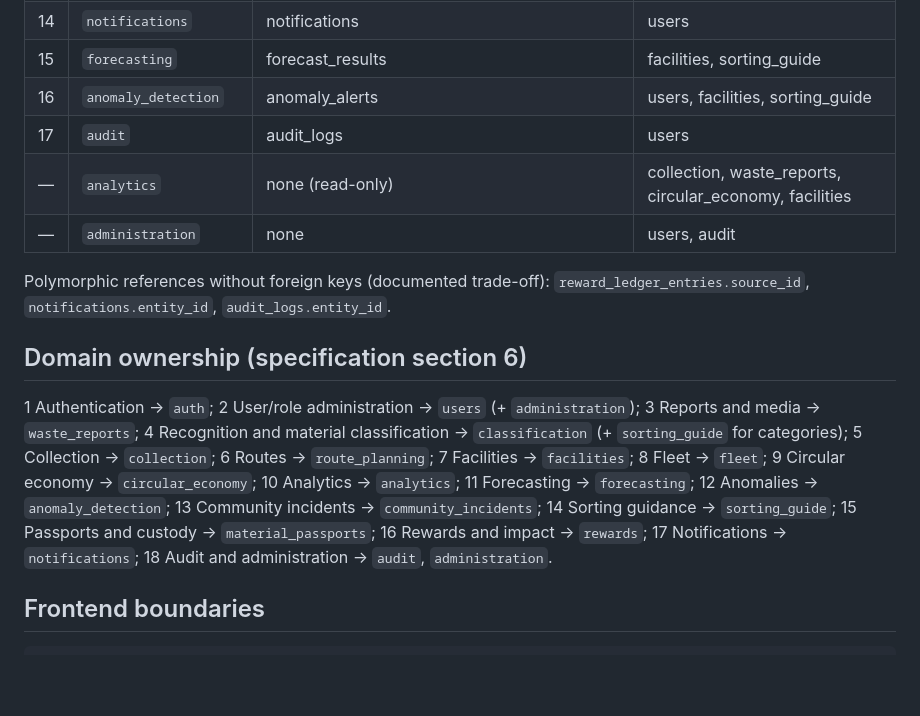
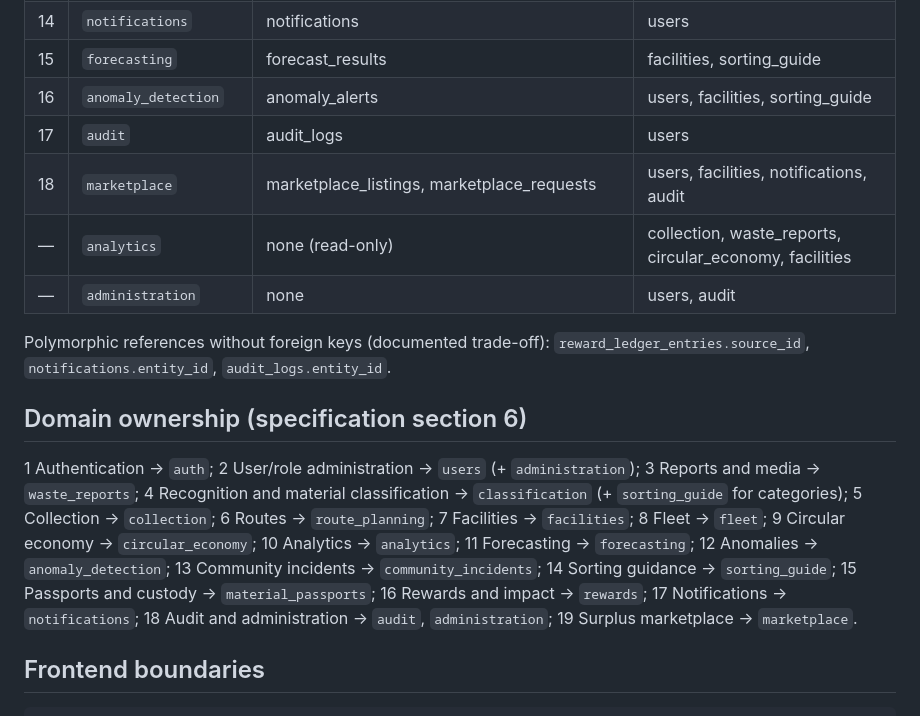
Before and after one commit to chetan804/EcoMind-AI, a Markdown page: docs/architecture/component-boundaries.md, the part around the change. Drawn GitHub-style; blank space fills up the shorter version.

Commit message:
docs(architecture): marketplace module in component boundaries
Co-authored-by: arena-agent <297053741+arena-agent@users.noreply.github.com>

````diff
--- a/docs/architecture/component-boundaries.md
+++ b/docs/architecture/component-boundaries.md
@@ -57,13 +57,14 @@ Each module owns the tables listed; "Depends on" lists tables/services it refere
 | 15 | `forecasting` | forecast_results | facilities, sorting_guide |
 | 16 | `anomaly_detection` | anomaly_alerts | users, facilities, sorting_guide |
 | 17 | `audit` | audit_logs | users |
+| 18 | `marketplace` | marketplace_listings, marketplace_requests | users, facilities, notifications, audit |
 | — | `analytics` | none (read-only) | collection, waste_reports, circular_economy, facilities |
 | — | `administration` | none | users, audit |
 
 Polymorphic references without foreign keys (documented trade-off): `reward_ledger_entries.source_id`, `notifications.entity_id`, `audit_logs.entity_id`.
 
 ## Domain ownership (specification section 6)
-1 Authentication → `auth`; 2 User/role administration → `users` (+ `administration`); 3 Reports and media → `waste_reports`; 4 Recognition and material classification → `classification` (+ `sorting_guide` for categories); 5 Collection → `collection`; 6 Routes → `route_planning`; 7 Facilities → `facilities`; 8 Fleet → `fleet`; 9 Circular economy → `circular_economy`; 10 Analytics → `analytics`; 11 Forecasting → `forecasting`; 12 Anomalies → `anomaly_detection`; 13 Community incidents → `community_incidents`; 14 Sorting guidance → `sorting_guide`; 15 Passports and custody → `material_passports`; 16 Rewards and impact → `rewards`; 17 Notifications → `notifications`; 18 Audit and administration → `audit`, `administration`.
+1 Authentication → `auth`; 2 User/role administration → `users` (+ `administration`); 3 Reports and media → `waste_reports`; 4 Recognition and material classification → `classification` (+ `sorting_guide` for categories); 5 Collection → `collection`; 6 Routes → `route_planning`; 7 Facilities → `facilities`; 8 Fleet → `fleet`; 9 Circular economy → `circular_economy`; 10 Analytics → `analytics`; 11 Forecasting → `forecasting`; 12 Anomalies → `anomaly_detection`; 13 Community incidents → `community_incidents`; 14 Sorting guidance → `sorting_guide`; 15 Passports and custody → `material_passports`; 16 Rewards and impact → `rewards`; 17 Notifications → `notifications`; 18 Audit and administration → `audit`, `administration`; 19 Surplus marketplace → `marketplace`.
 
 ## Frontend boundaries
 ```
````
